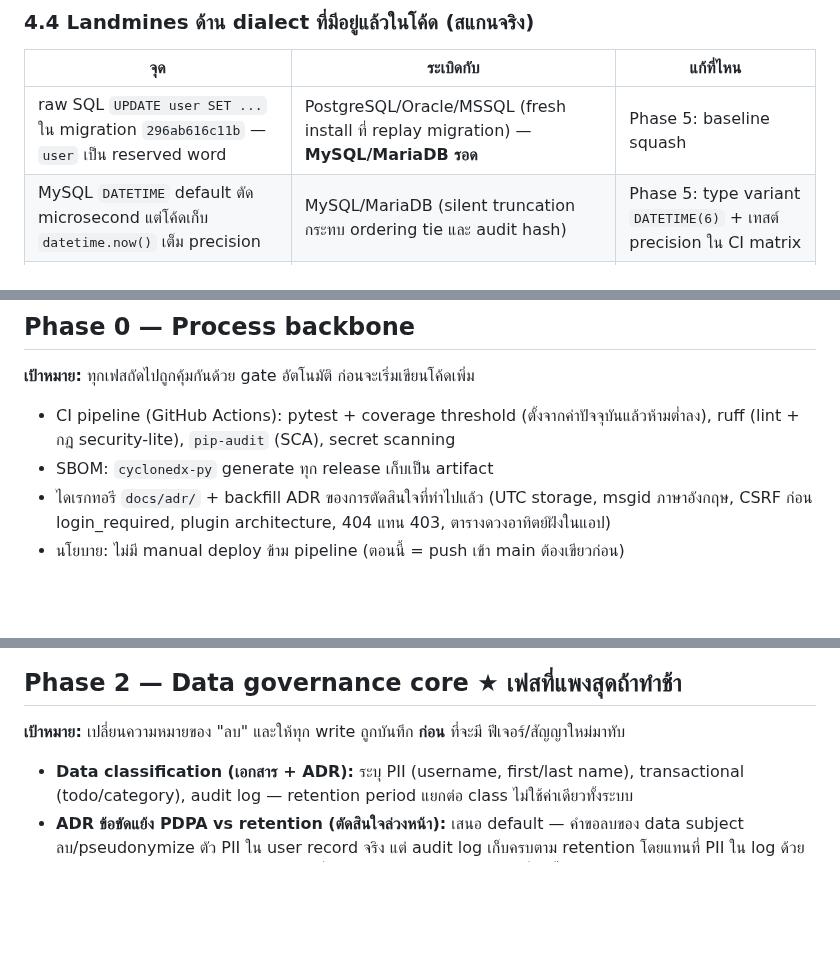
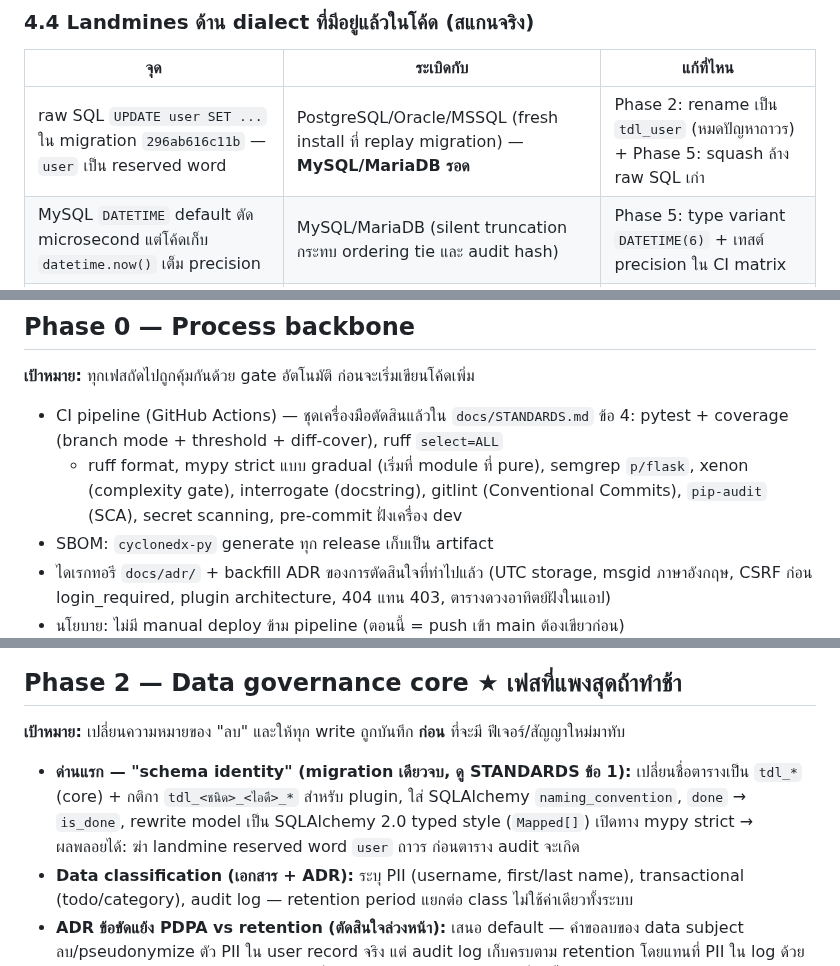
Before and after one commit to sayam/flask-todolist, a Markdown page: docs/ROADMAP.md, 3 parts joined by grey strips. GitHub-like rendering; blank space fills up the shorter version.

```diff
--- a/docs/ROADMAP.md
+++ b/docs/ROADMAP.md
@@ -91,7 +91,7 @@ correctness) backend จริงเป็น plugin และ rate-limiter stor
 
 | จุด | ระเบิดกับ | แก้ที่ไหน |
 |---|---|---|
-| raw SQL `UPDATE user SET ...` ใน migration `296ab616c11b` — `user` เป็น reserved word | PostgreSQL/Oracle/MSSQL (fresh install ที่ replay migration) — **MySQL/MariaDB รอด** | Phase 5: baseline squash |
+| raw SQL `UPDATE user SET ...` ใน migration `296ab616c11b` — `user` เป็น reserved word | PostgreSQL/Oracle/MSSQL (fresh install ที่ replay migration) — **MySQL/MariaDB รอด** | Phase 2: rename เป็น `tdl_user` (หมดปัญหาถาวร) + Phase 5: squash ล้าง raw SQL เก่า |
 | MySQL `DATETIME` default ตัด microsecond แต่โค้ดเก็บ `datetime.now()` เต็ม precision | MySQL/MariaDB (silent truncation กระทบ ordering tie และ audit hash) | Phase 5: type variant `DATETIME(6)` + เทสต์ precision ใน CI matrix |
 | `batch_alter_table` + data fix เฉพาะ SQLite ใน migration เก่า | ไม่ระเบิด (no-op บนยี่ห้ออื่น) แต่รก | Phase 5: baseline squash ล้างทิ้งพร้อมกัน |
 | ชื่อคอลัมน์ String ระบุความยาวครบทุกตัวแล้ว | — | ทุนที่มีแล้ว (MySQL บังคับ) |
@@ -132,8 +132,11 @@ coverage gate ใน CI
 
 **เป้าหมาย:** ทุกเฟสถัดไปถูกคุ้มกันด้วย gate อัตโนมัติ ก่อนจะเริ่มเขียนโค้ดเพิ่ม
 
-- CI pipeline (GitHub Actions): pytest + coverage threshold (ตั้งจากค่าปัจจุบันแล้วห้ามต่ำลง),
-  ruff (lint + กฎ security-lite), `pip-audit` (SCA), secret scanning
+- CI pipeline (GitHub Actions) — ชุดเครื่องมือตัดสินแล้วใน `docs/STANDARDS.md` ข้อ 4:
+  pytest + coverage (branch mode + threshold + diff-cover), ruff `select=ALL`
+  + ruff format, mypy strict แบบ gradual (เริ่มที่ module ที่ pure), semgrep `p/flask`,
+  xenon (complexity gate), interrogate (docstring), gitlint (Conventional Commits),
+  `pip-audit` (SCA), secret scanning, pre-commit ฝั่งเครื่อง dev
 - SBOM: `cyclonedx-py` generate ทุก release เก็บเป็น artifact
 - ไดเรกทอรี `docs/adr/` + backfill ADR ของการตัดสินใจที่ทำไปแล้ว
   (UTC storage, msgid ภาษาอังกฤษ, CSRF ก่อน login_required, plugin architecture,
@@ -170,6 +173,11 @@ request_id ใน log
 **เป้าหมาย:** เปลี่ยนความหมายของ "ลบ" และให้ทุก write ถูกบันทึก **ก่อน** ที่จะมี
 ฟีเจอร์/สัญญาใหม่มาทับ
 
+- **ด่านแรก — "schema identity" (migration เดียวจบ, ดู STANDARDS ข้อ 1):**
+  เปลี่ยนชื่อตารางเป็น `tdl_*` (core) + กติกา `tdl_<ชนิด>_<ไอดี>_*` สำหรับ plugin,
+  ใส่ SQLAlchemy `naming_convention`, `done` → `is_done`,
+  rewrite model เป็น SQLAlchemy 2.0 typed style (`Mapped[]`) เปิดทาง mypy strict
+  → ผลพลอยได้: ฆ่า landmine reserved word `user` ถาวร ก่อนตาราง audit จะเกิด
 - **Data classification (เอกสาร + ADR):** ระบุ PII (username, first/last name),
   transactional (todo/category), audit log — retention period แยกต่อ class
   ไม่ใช้ค่าเดียวทั้งระบบ
```
Also changed, not shown: CLAUDE.md (+2 -0 lines), docs/STANDARDS.md (added, +196 -0 lines).
